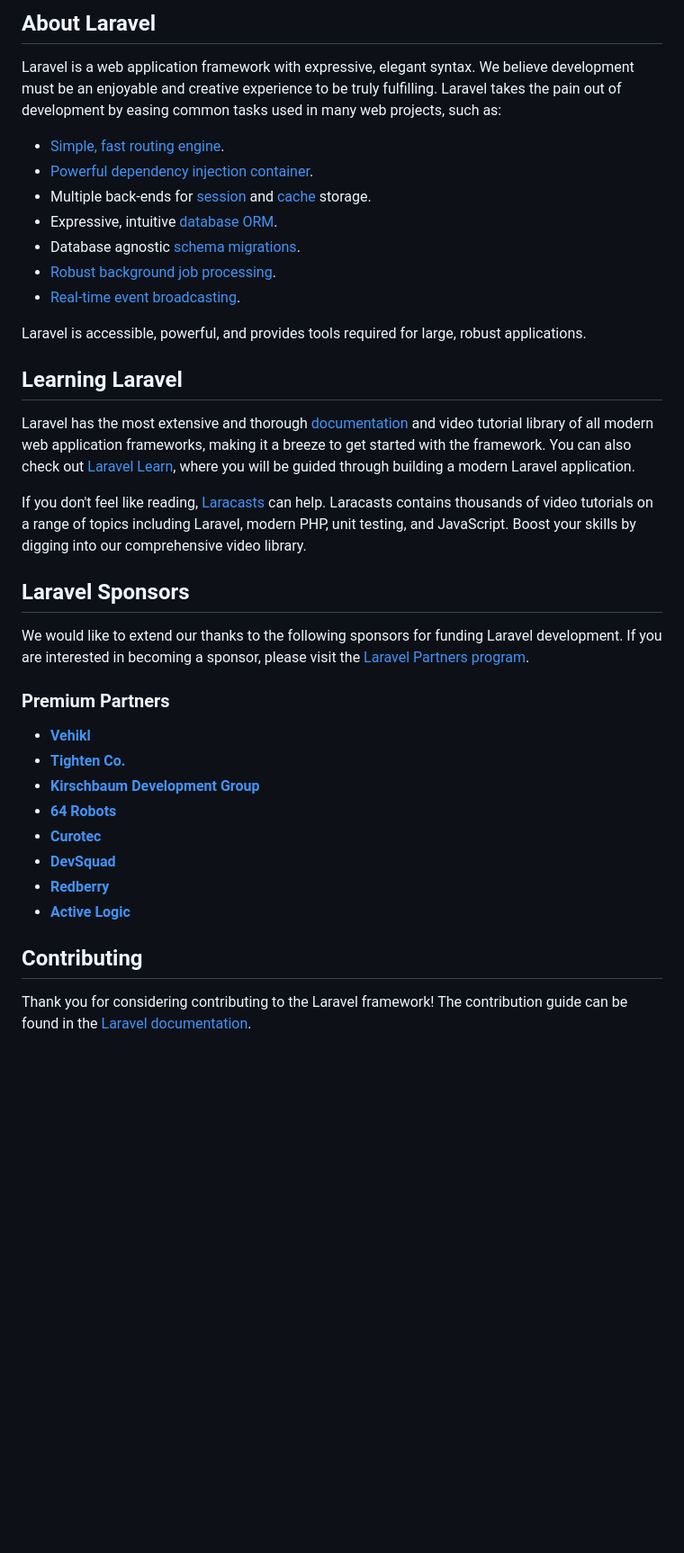
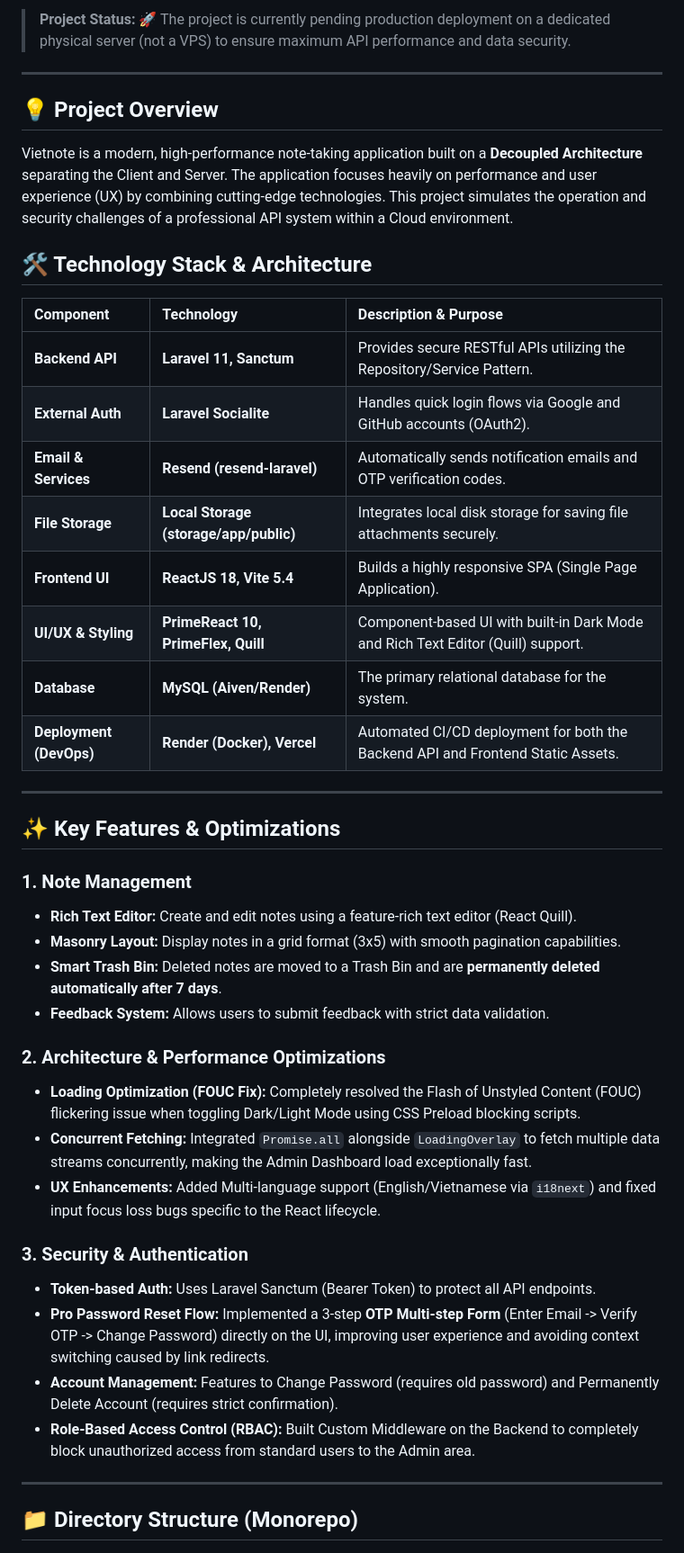
Before and after one commit to thanhdattt2006/Vietnote, a Markdown page: README.md, the part around one of its changes. Shown at 90% size. Drawn GitHub-style; blank space fills up the shorter version.

Commit message:
docs: Sync updated main README.md to backend branch

```diff
--- a/README.md
+++ b/README.md
@@ -9,40 +6,47 @@
 
-## About Laravel
+> **Project Status:** 🚀 The project is currently pending production deployment on a dedicated physical server (not a VPS) to ensure maximum API performance and data security.
 
-Laravel is a web application framework with expressive, elegant syntax. We believe development must be an enjoyable and creative experience to be truly fulfilling. Laravel takes the pain out of development by easing common tasks used in many web projects, such as:
+---
 
-- [Simple, fast routing engine](https://laravel.com/docs/routing).
-- [Powerful dependency injection container](https://laravel.com/docs/container).
-- Multiple back-ends for [session](https://laravel.com/docs/session) and [cache](https://laravel.com/docs/cache) storage.
-- Expressive, intuitive [database ORM](https://laravel.com/docs/eloquent).
-- Database agnostic [schema migrations](https://laravel.com/docs/migrations).
-- [Robust background job processing](https://laravel.com/docs/queues).
-- [Real-time event broadcasting](https://laravel.com/docs/broadcasting).
+## 💡 Project Overview
 
-Laravel is accessible, powerful, and provides tools required for large, robust applications.
+Vietnote is a modern, high-performance note-taking application built on a **Decoupled Architecture** separating the Client and Server. The application focuses heavily on performance and user experience (UX) by combining cutting-edge technologies. This project simulates the operation and security challenges of a professional API system within a Cloud environment.
 
-## Learning Laravel
+## 🛠️ Technology Stack & Architecture
 
-Laravel has the most extensive and thorough [documentation](https://laravel.com/docs) and video tutorial library of all modern web application frameworks, making it a breeze to get started with the framework. You can also check out [Laravel Learn](https://laravel.com/learn), where you will be guided through building a modern Laravel application.
+| Component | Technology | Description & Purpose |
+| :--- | :--- | :--- |
+| **Backend API** | **Laravel 11, Sanctum** | Provides secure RESTful APIs utilizing the Repository/Service Pattern. |
+| **External Auth** | **Laravel Socialite** | Handles quick login flows via Google and GitHub accounts (OAuth2). |
+| **Email & Services** | **Resend (resend-laravel)** | Automatically sends notification emails and OTP verification codes. |
+| **File Storage** | **Local Storage (storage/app/public)** | Integrates local disk storage for saving file attachments securely. |
+| **Frontend UI** | **ReactJS 18, Vite 5.4** | Builds a highly responsive SPA (Single Page Application). |
+| **UI/UX & Styling** | **PrimeReact 10, PrimeFlex, Quill** | Component-based UI with built-in Dark Mode and Rich Text Editor (Quill) support. |
+| **Database** | **MySQL (Aiven/Render)** | The primary relational database for the system. |
+| **Deployment (DevOps)**| **Render (Docker), Vercel** | Automated CI/CD deployment for both the Backend API and Frontend Static Assets. |
 
-If you don't feel like reading, [Laracasts](https://laracasts.com) can help. Laracasts contains thousands of video tutorials on a range of topics including Laravel, modern PHP, unit testing, and JavaScript. Boost your skills by digging into our comprehensive video library.
+---
 
-## Laravel Sponsors
+## ✨ Key Features & Optimizations
 
-We would like to extend our thanks to the following sponsors for funding Laravel development. If you are interested in becoming a sponsor, please visit the [Laravel Partners program](https://partners.laravel.com).
+### 1. Note Management
+- **Rich Text Editor:** Create and edit notes using a feature-rich text editor (React Quill).
+- **Masonry Layout:** Display notes in a grid format (3x5) with smooth pagination capabilities.
+- **Smart Trash Bin:** Deleted notes are moved to a Trash Bin and are **permanently deleted automatically after 7 days**.
+- **Feedback System:** Allows users to submit feedback with strict data validation.
 
-### Premium Partners
+### 2. Architecture & Performance Optimizations
+- **Loading Optimization (FOUC Fix):** Completely resolved the Flash of Unstyled Content (FOUC) flickering issue when toggling Dark/Light Mode using CSS Preload blocking scripts.
+- **Concurrent Fetching:** Integrated `Promise.all` alongside `LoadingOverlay` to fetch multiple data streams concurrently, making the Admin Dashboard load exceptionally fast.
+- **UX Enhancements:** Added Multi-language support (English/Vietnamese via `i18next`) and fixed input focus loss bugs specific to the React lifecycle.
 
-- **[Vehikl](https://vehikl.com)**
-- **[Tighten Co.](https://tighten.co)**
-- **[Kirschbaum Development Group](https://kirschbaumdevelopment.com)**
-- **[64 Robots](https://64robots.com)**
-- **[Curotec](https://www.curotec.com/services/technologies/laravel)**
-- **[DevSquad](https://devsquad.com/hire-laravel-developers)**
-- **[Redberry](https://redberry.international/laravel-development)**
-- **[Active Logic](https://activelogic.com)**
+### 3. Security & Authentication
+- **Token-based Auth:** Uses Laravel Sanctum (Bearer Token) to protect all API endpoints.
+- **Pro Password Reset Flow:** Implemented a 3-step **OTP Multi-step Form** (Enter Email -> Verify OTP -> Change Password) directly on the UI, improving user experience and avoiding context switching caused by link redirects.
+- **Account Management:** Features to Change Password (requires old password) and Permanently Delete Account (requires strict confirmation).
+- **Role-Based Access Control (RBAC):** Built Custom Middleware on the Backend to completely block unauthorized access from standard users to the Admin area.
 
-## Contributing
+---
 
-Thank you for considering contributing to the Laravel framework! The contribution guide can be found in the [Laravel documentation](https://laravel.com/docs/contributions).
+## 📁 Directory Structure (Monorepo)
 
```
Also changed, not shown: other parts of README.md (+52 -13 lines).
